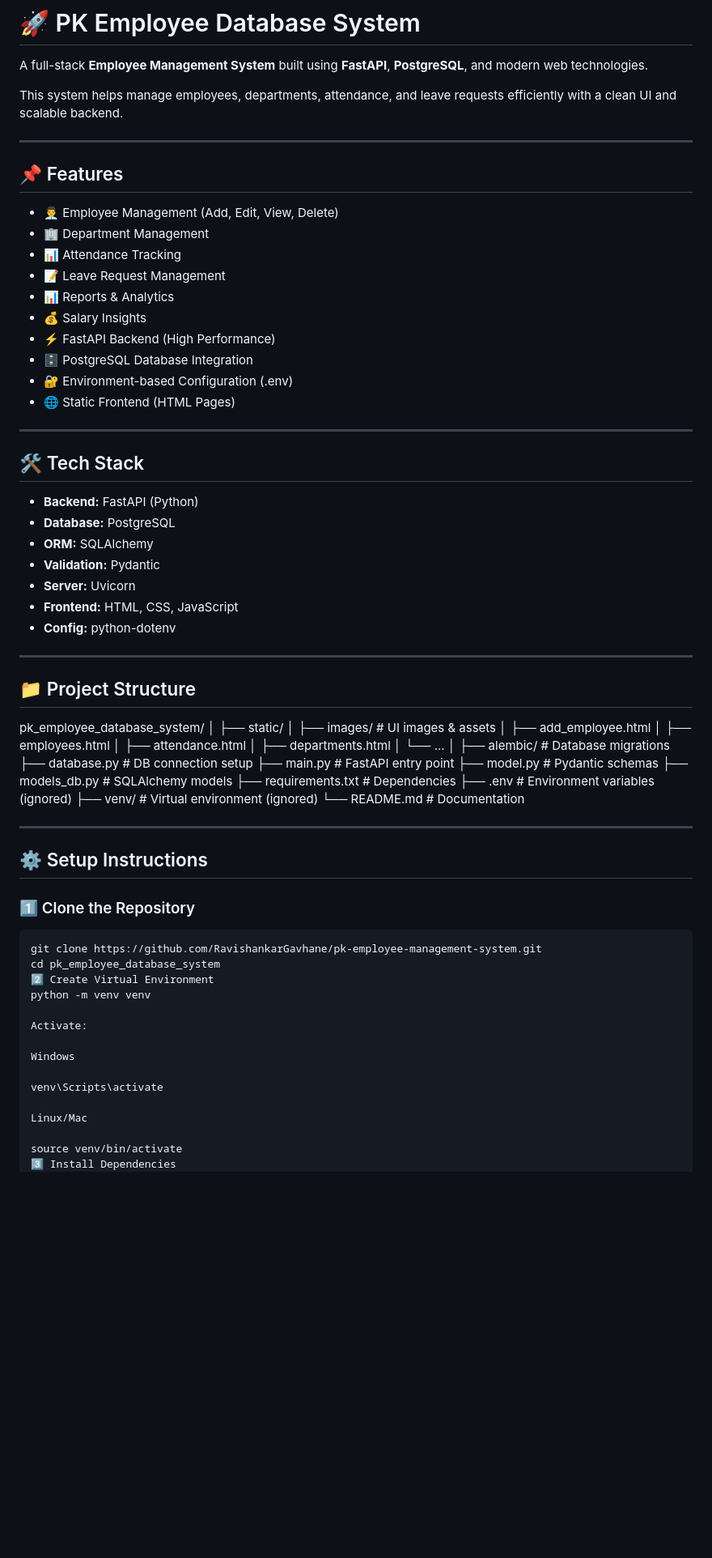
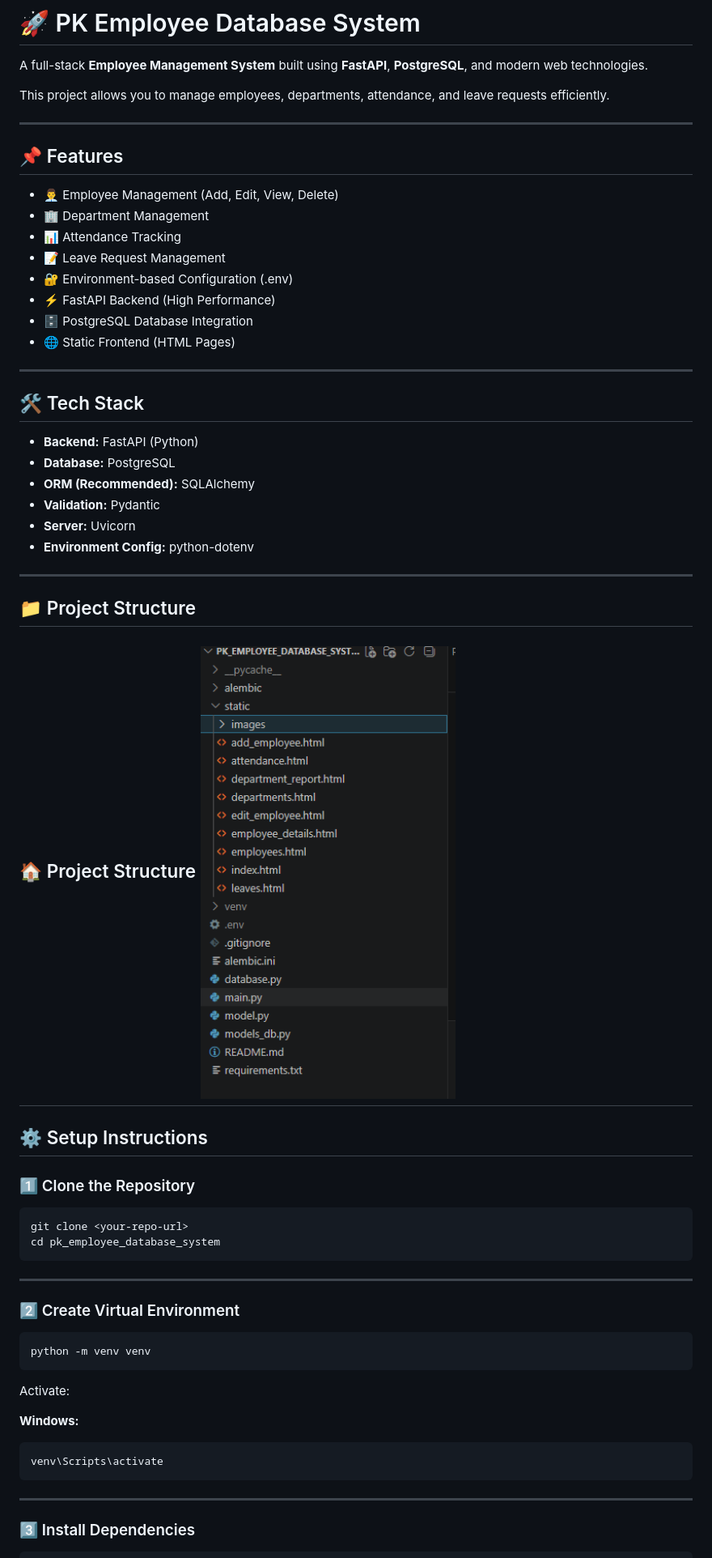
Before and after one commit to RavishankarGavhane/pk-employee-management-system, a Markdown page: README.md, the part around one of its changes. Shown at 81% size. GitHub-like rendering; blank space fills up the shorter version.

````diff
--- a/README.md
+++ b/README.md
@@ -2,79 +2,67 @@
 
 A full-stack **Employee Management System** built using **FastAPI**, **PostgreSQL**, and modern web technologies.
 
-This system helps manage employees, departments, attendance, and leave requests efficiently with a clean UI and scalable backend.
+This project allows you to manage employees, departments, attendance, and leave requests efficiently.
 
 ---
 
 ## 📌 Features
 
-- 👨‍💼 Employee Management (Add, Edit, View, Delete)
-- 🏢 Department Management
-- 📊 Attendance Tracking
-- 📝 Leave Request Management
-- 📊 Reports & Analytics
-- 💰 Salary Insights
-- ⚡ FastAPI Backend (High Performance)
-- 🗄️ PostgreSQL Database Integration
-- 🔐 Environment-based Configuration (.env)
-- 🌐 Static Frontend (HTML Pages)
+* 👨‍💼 Employee Management (Add, Edit, View, Delete)
+* 🏢 Department Management
+* 📊 Attendance Tracking
+* 📝 Leave Request Management
+* 🔐 Environment-based Configuration (.env)
+* ⚡ FastAPI Backend (High Performance)
+* 🗄️ PostgreSQL Database Integration
+* 🌐 Static Frontend (HTML Pages)
 
 ---
 
 ## 🛠️ Tech Stack
 
-- **Backend:** FastAPI (Python)
-- **Database:** PostgreSQL
-- **ORM:** SQLAlchemy
-- **Validation:** Pydantic
-- **Server:** Uvicorn
-- **Frontend:** HTML, CSS, JavaScript
-- **Config:** python-dotenv
+* **Backend:** FastAPI (Python)
+* **Database:** PostgreSQL
+* **ORM (Recommended):** SQLAlchemy
+* **Validation:** Pydantic
+* **Server:** Uvicorn
+* **Environment Config:** python-dotenv
 
 ---
 
 ## 📁 Project Structure
-pk_employee_database_system/
-│
-├── static/
-│ ├── images/ # UI images & assets
-│ ├── add_employee.html
-│ ├── employees.html
-│ ├── attendance.html
-│ ├── departments.html
-│ └── ...
-│
-├── alembic/ # Database migrations
-├── database.py # DB connection setup
-├── main.py # FastAPI entry point
-├── model.py # Pydantic schemas
-├── models_db.py # SQLAlchemy models
-├── requirements.txt # Dependencies
-├── .env # Environment variables (ignored)
-├── venv/ # Virtual environment (ignored)
-└── README.md # Documentation
-
-
+🏠 Project Structure
+<img src="/static/images/project_structure.png" width="800">
 ---
 
 ## ⚙️ Setup Instructions
 
 ### 1️⃣ Clone the Repository
 
-```bash
-git clone https://github.com/RavishankarGavhane/pk-employee-management-system.git
+```
+git clone <your-repo-url>
 cd pk_employee_database_system
-2️⃣ Create Virtual Environment
+```
+
+---
+
+### 2️⃣ Create Virtual Environment
+
+```
 python -m venv venv
+```
 
 Activate:
 
-Windows
+**Windows:**
 
+```
 venv\Scripts\activate
+```
 
-Linux/Mac
+---
 
-source venv/bin/activate
-3️⃣ Install Dependencies
+### 3️⃣ Install Dependencies
+
+```
 pip install -r requirements.txt
````
Also changed, not shown: other parts of README.md (+84 -56 lines).
